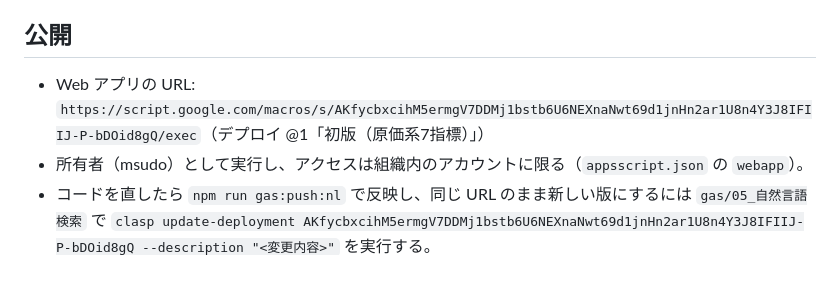
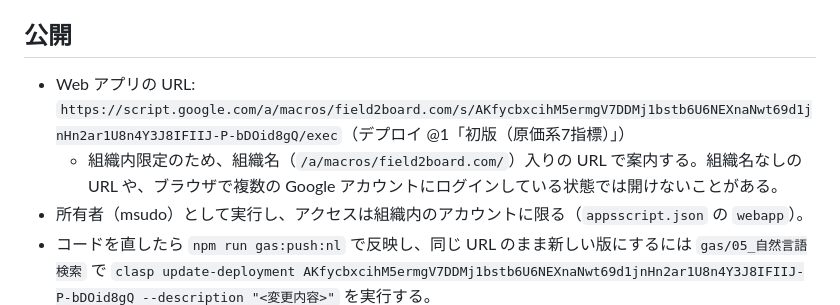
Before and after one commit to MuS-code666/cost-magmt-prod, a Markdown page: nl_search/README.md, the part around the change. Rendered like a GitHub page; blank space fills up the shorter version.

Commit message:
自然言語検索: 公開URLを組織名入りに変更し、開けないときの注意を追記
Co-Authored-By: Claude Opus 5.5 <noreply@anthropic.com>

```diff
--- a/nl_search/README.md
+++ b/nl_search/README.md
@@ -167,7 +167,8 @@ LIMIT 200;
 
 ## 公開
 
-- Web アプリの URL: `https://script.google.com/macros/s/AKfycbxcihM5ermgV7DDMj1bstb6U6NEXnaNwt69d1jnHn2ar1U8n4Y3J8IFIIJ-P-bDOid8gQ/exec`（デプロイ @1「初版（原価系7指標）」）
+- Web アプリの URL: `https://script.google.com/a/macros/field2board.com/s/AKfycbxcihM5ermgV7DDMj1bstb6U6NEXnaNwt69d1jnHn2ar1U8n4Y3J8IFIIJ-P-bDOid8gQ/exec`（デプロイ @1「初版（原価系7指標）」）
+  - 組織内限定のため、組織名（`/a/macros/field2board.com/`）入りの URL で案内する。組織名なしの URL や、ブラウザで複数の Google アカウントにログインしている状態では開けないことがある。
 - 所有者（msudo）として実行し、アクセスは組織内のアカウントに限る（`appsscript.json` の `webapp`）。
 - コードを直したら `npm run gas:push:nl` で反映し、同じ URL のまま新しい版にするには `gas/05_自然言語検索` で `clasp update-deployment AKfycbxcihM5ermgV7DDMj1bstb6U6NEXnaNwt69d1jnHn2ar1U8n4Y3J8IFIIJ-P-bDOid8gQ --description "<変更内容>"` を実行する。
 
```
